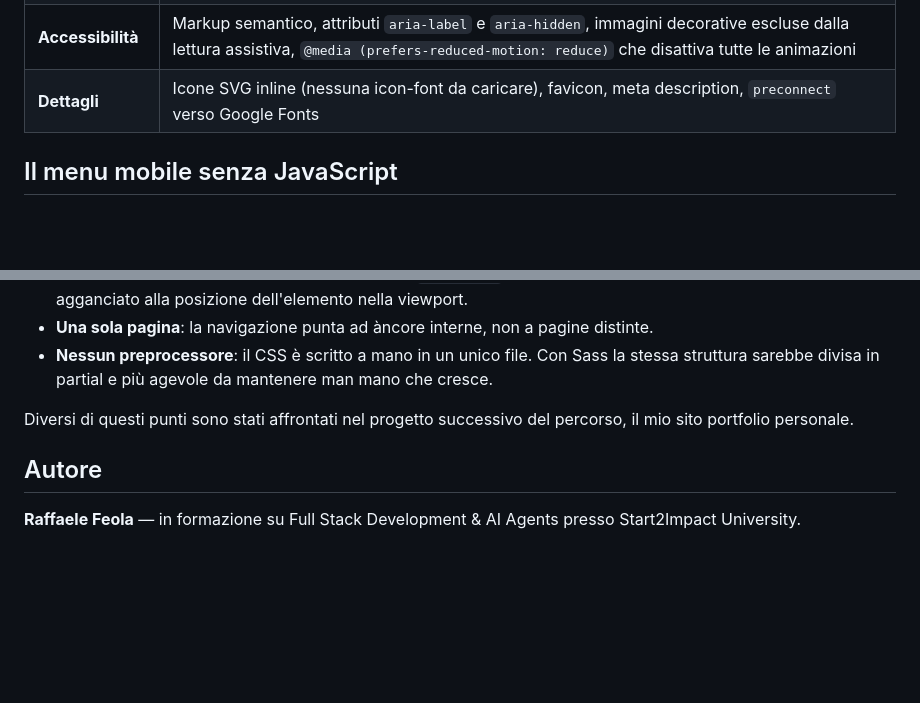
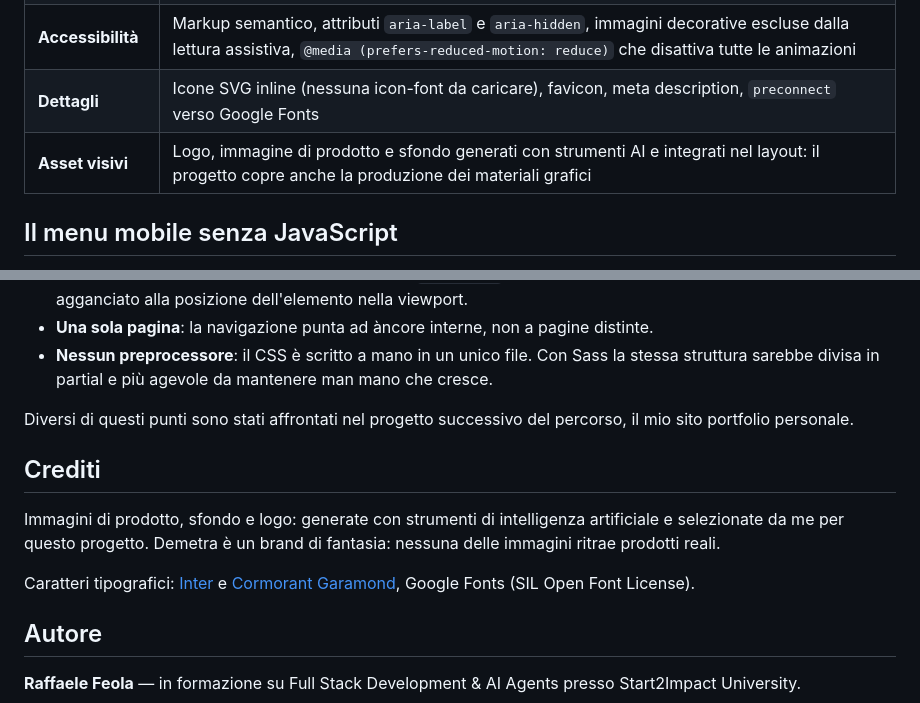
Before and after one commit to Rafeola/landing-page-demetra, a Markdown page: README.md, 2 parts joined by grey strips. GitHub-like rendering; blank space fills up the shorter version.

Commit message:
Add credits for images and typography in README
Added credits section for AI-generated images and fonts.

```diff
--- a/README.md
+++ b/README.md
@@ -28,6 +28,7 @@ La pagina si articola in sei sezioni: hero con prodotto in evidenza, quattro pun
 | **Animazioni** | Ingresso scaglionato degli elementi e micro-interazioni su hover, con `transition` e `@keyframes` |
 | **Accessibilità** | Markup semantico, attributi `aria-label` e `aria-hidden`, immagini decorative escluse dalla lettura assistiva, `@media (prefers-reduced-motion: reduce)` che disattiva tutte le animazioni |
 | **Dettagli** | Icone SVG inline (nessuna icon-font da caricare), favicon, meta description, `preconnect` verso Google Fonts |
+| **Asset visivi** | Logo, immagine di prodotto e sfondo generati con strumenti AI e integrati nel layout: il progetto copre anche la produzione dei materiali grafici |
 
 ## Il menu mobile senza JavaScript
 
@@ -98,6 +99,16 @@ Riconoscere cosa il progetto non copre fa parte dell'esercizio:
 
 Diversi di questi punti sono stati affrontati nel progetto successivo del percorso, il mio sito portfolio personale.
 
+## Crediti
+
+Immagini di prodotto, sfondo e logo: generate con strumenti di intelligenza
+artificiale e selezionate da me per questo progetto. Demetra è un brand di
+fantasia: nessuna delle immagini ritrae prodotti reali.
+
+Caratteri tipografici: [Inter](https://fonts.google.com/specimen/Inter) e
+[Cormorant Garamond](https://fonts.google.com/specimen/Cormorant+Garamond),
+Google Fonts (SIL Open Font License).
+
 ## Autore
 
 **Raffaele Feola** — in formazione su Full Stack Development & AI Agents presso Start2Impact University.
```
